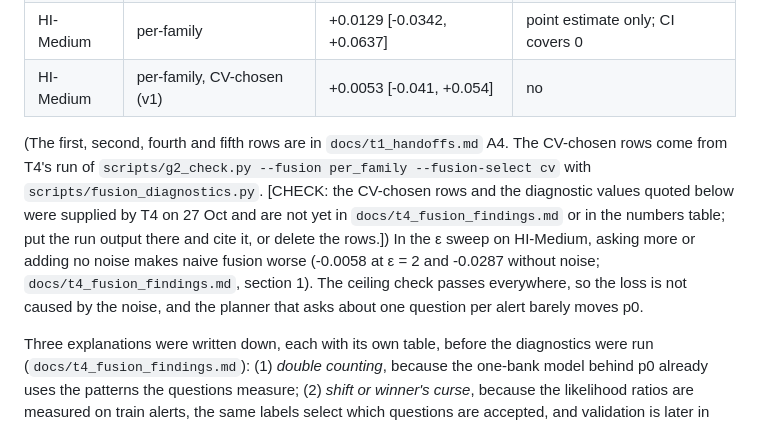
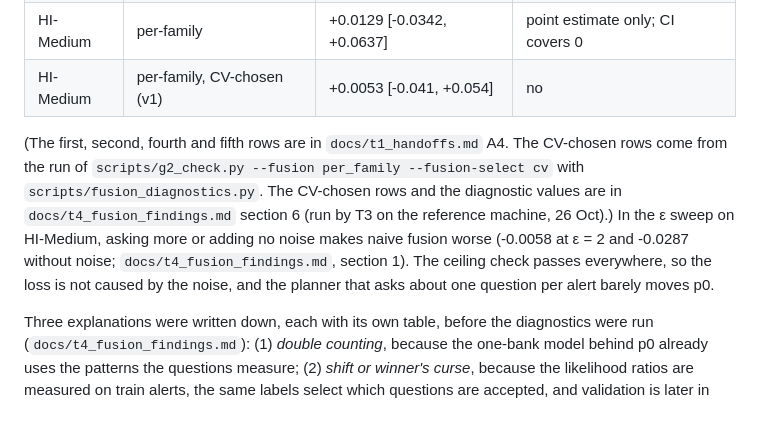
Before and after one commit to BhavyaV05/Transaction-Thieves, a Markdown page: docs/report/05_4_gate_fusion_decision.md, the part around the change. GitHub-like rendering.

```diff
--- a/docs/report/05_4_gate_fusion_decision.md
+++ b/docs/report/05_4_gate_fusion_decision.md
@@ -70,7 +70,7 @@ The first real-data check of the plan (gate G2, "the expert questions must impro
 | HI-Medium | per-family | +0.0129 [-0.0342, +0.0637] | point estimate only; CI covers 0 |
 | HI-Medium | per-family, CV-chosen (v1) | +0.0053 [-0.041, +0.054] | no |
 
-(The first, second, fourth and fifth rows are in `docs/t1_handoffs.md` A4. The CV-chosen rows come from T4's run of `scripts/g2_check.py --fusion per_family --fusion-select cv` with `scripts/fusion_diagnostics.py`. [CHECK: the CV-chosen rows and the diagnostic values quoted below were supplied by T4 on 27 Oct and are not yet in `docs/t4_fusion_findings.md` or in the numbers table; put the run output there and cite it, or delete the rows.]) In the ε sweep on HI-Medium, asking more or adding no noise makes naive fusion worse (-0.0058 at ε = 2 and -0.0287 without noise; `docs/t4_fusion_findings.md`, section 1). The ceiling check passes everywhere, so the loss is not caused by the noise, and the planner that asks about one question per alert barely moves p0.
+(The first, second, fourth and fifth rows are in `docs/t1_handoffs.md` A4. The CV-chosen rows come from the run of `scripts/g2_check.py --fusion per_family --fusion-select cv` with `scripts/fusion_diagnostics.py`. The CV-chosen rows and the diagnostic values are in `docs/t4_fusion_findings.md` section 6 (run by T3 on the reference machine, 26 Oct).) In the ε sweep on HI-Medium, asking more or adding no noise makes naive fusion worse (-0.0058 at ε = 2 and -0.0287 without noise; `docs/t4_fusion_findings.md`, section 1). The ceiling check passes everywhere, so the loss is not caused by the noise, and the planner that asks about one question per alert barely moves p0.
 
 Three explanations were written down, each with its own table, before the diagnostics were run (`docs/t4_fusion_findings.md`): (1) *double counting*, because the one-bank model behind p0 already uses the patterns the questions measure; (2) *shift or winner's curse*, because the likelihood ratios are measured on train alerts, the same labels select which questions are accepted, and validation is later in time; (3) *calibration* of the fused posterior. The diagnostics, read together with their intervals, point to the second and not the first. The clearest example is the accepted question `dormant(ALERT.receiver, days=3)`: its back-tested likelihood ratio for the answer that fusion uses is 0.49 (evidence against laundering), while the same ratio measured on the validation answers is 1.15 (slightly for laundering), so the claimed and the validation direction disagree. The share of the evidence in the answers that p0 already holds, and the share of answers whose claimed and validation direction disagree, are {{TBD:fusion_diagnostics}}. These are validation numbers on few answers per cell, so the intervals are wide and we read the pattern as consistent with winner's curse, not as proved.
 
```
Also changed, not shown: docs/report/README.md (+0 -1 lines), docs/t4_fusion_findings.md (+15 -0 lines).
